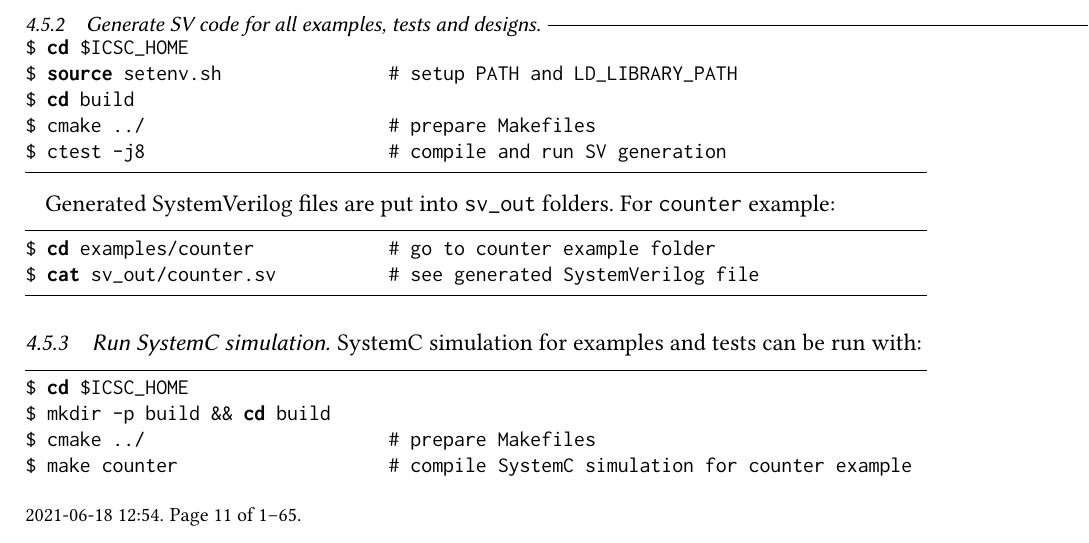
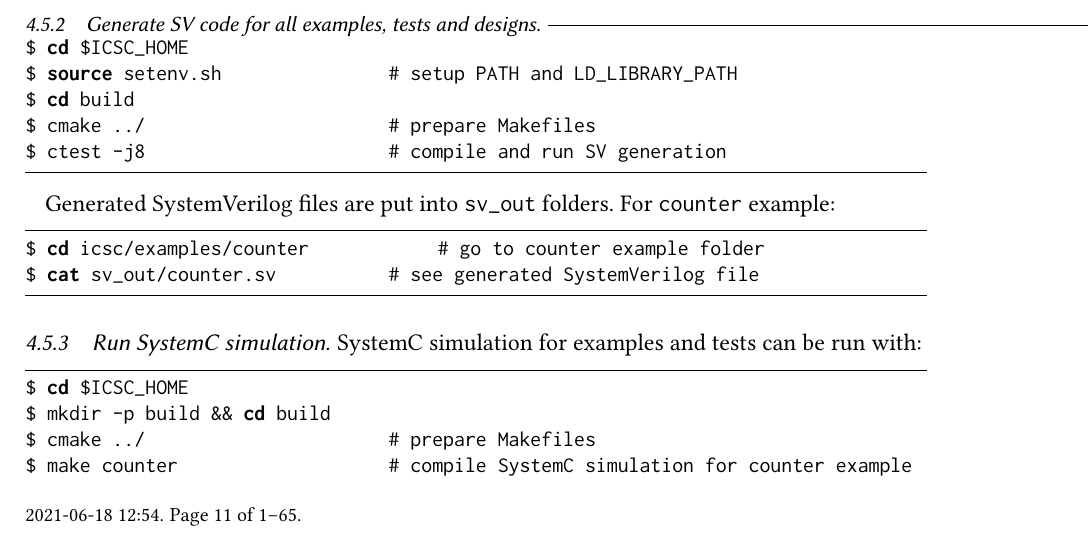
Before and after one commit to intel/systemc-compiler, a LaTeX paper (doc/ug.tex, which reads doc/install.tex): part of page 11 of 65, cut so that both start at the same text. Compiled offline with pdfLaTeX.

Commit message:
Fixed Linux commands
Fixed Linux commands for running SystemC simulation and viewing SV file.

```diff
--- a/doc/install.tex
+++ b/doc/install.tex
@@ -198,7 +198,7 @@ Generated SystemVerilog files are put into {\tt sv\_out} folders.
 For {\tt counter} example:
 %
 \begin{lstlisting}[language=bash]
-$ cd examples/counter                # go to counter example folder
+$ cd icsc/examples/counter                # go to counter example folder
 $ cat sv_out/counter.sv              # see generated SystemVerilog file
 \end{lstlisting}
 
```
